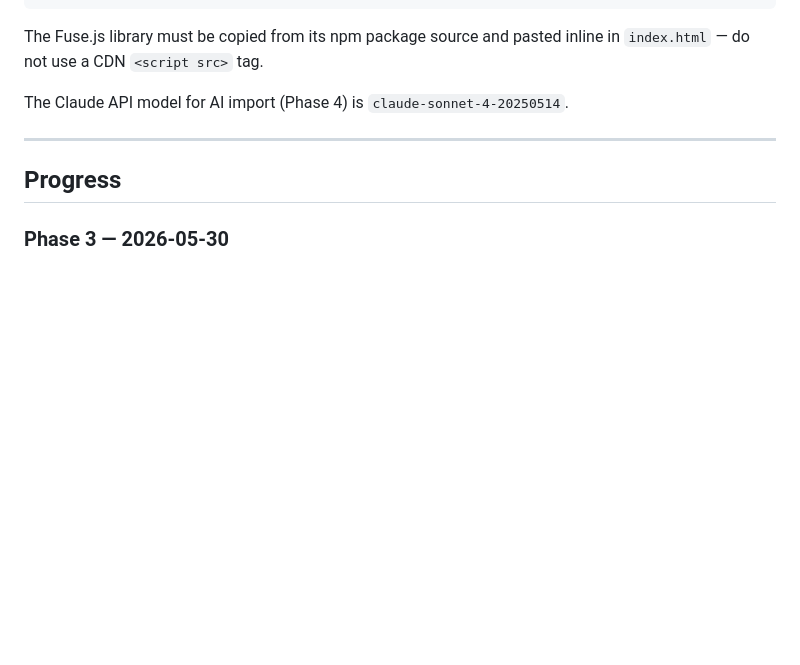
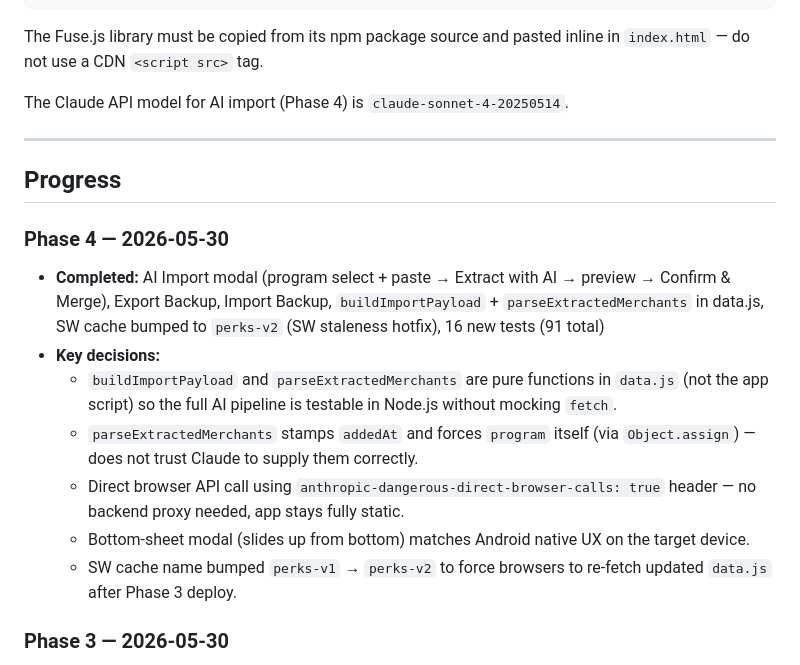
Before and after one commit to henderson-koh/perks-finder, a Markdown page: CLAUDE.md, the part around the change. Rendered like a GitHub page; blank space fills up the shorter version.

```diff
--- a/CLAUDE.md
+++ b/CLAUDE.md
@@ -201,6 +201,15 @@ The Claude API model for AI import (Phase 4) is `claude-sonnet-4-20250514`.
 
 ## Progress
 
+### Phase 4 — 2026-05-30
+- **Completed:** AI Import modal (program select + paste → Extract with AI → preview → Confirm & Merge), Export Backup, Import Backup, `buildImportPayload` + `parseExtractedMerchants` in data.js, SW cache bumped to `perks-v2` (SW staleness hotfix), 16 new tests (91 total)
+- **Key decisions:**
+  - `buildImportPayload` and `parseExtractedMerchants` are pure functions in `data.js` (not the app script) so the full AI pipeline is testable in Node.js without mocking `fetch`.
+  - `parseExtractedMerchants` stamps `addedAt` and forces `program` itself (via `Object.assign`) — does not trust Claude to supply them correctly.
+  - Direct browser API call using `anthropic-dangerous-direct-browser-calls: true` header — no backend proxy needed, app stays fully static.
+  - Bottom-sheet modal (slides up from bottom) matches Android native UX on the target device.
+  - SW cache name bumped `perks-v1` → `perks-v2` to force browsers to re-fetch updated `data.js` after Phase 3 deploy.
+
 ### Phase 3 — 2026-05-30
 - **Completed:** Fuzzy search (Fuse.js v7.3.0 inline), category browse with drill-down, deep link navigation, 3 new data.js helpers, 14 new tests (75 total)
 - **Key decisions:**
```
Also changed, not shown: docs/retro-notes.md (+33 -0 lines).
